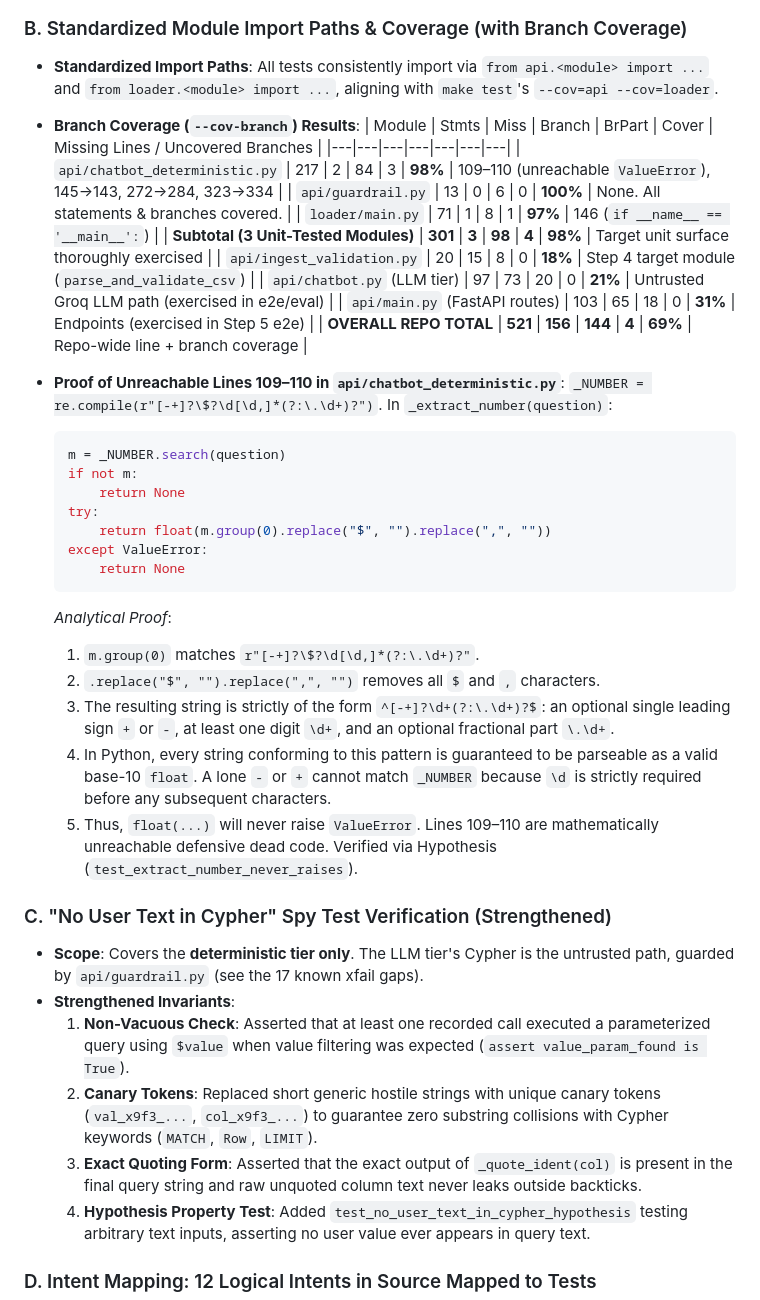
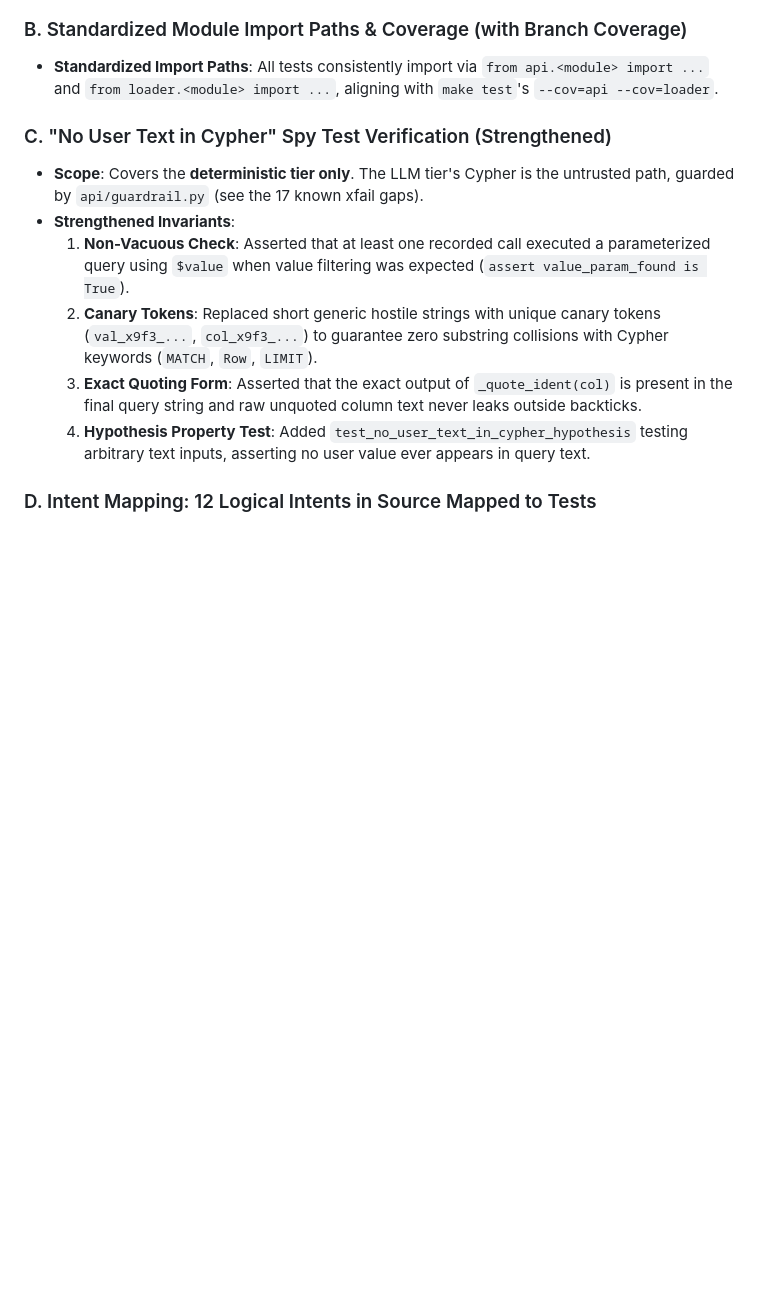
Before and after one commit to AbdulRahman1807/rst5, a Markdown page: docs/PROGRESS.md, the part around one of its changes. GitHub-like rendering; blank space fills up the shorter version.

````diff
--- a/docs/PROGRESS.md
+++ b/docs/PROGRESS.md
@@ -139,36 +138,6 @@ Implemented in-memory unit tests across `tests/test_deterministic.py` and `tests
 
 ### B. Standardized Module Import Paths & Coverage (with Branch Coverage)
 - **Standardized Import Paths**: All tests consistently import via `from api.<module> import ...` and `from loader.<module> import ...`, aligning with `make test`'s `--cov=api --cov=loader`.
-- **Branch Coverage (`--cov-branch`) Results**:
-| Module | Stmts | Miss | Branch | BrPart | Cover | Missing Lines / Uncovered Branches |
-|---|---|---|---|---|---|---|
-| `api/chatbot_deterministic.py` | 217 | 2 | 84 | 3 | **98%** | 109–110 (unreachable `ValueError`), 145->143, 272->284, 323->334 |
-| `api/guardrail.py` | 13 | 0 | 6 | 0 | **100%** | None. All statements & branches covered. |
-| `loader/main.py` | 71 | 1 | 8 | 1 | **97%** | 146 (`if __name__ == '__main__':`) |
-| **Subtotal (3 Unit-Tested Modules)** | **301** | **3** | **98** | **4** | **98%** | Target unit surface thoroughly exercised |
-| `api/ingest_validation.py` | 20 | 15 | 8 | 0 | **18%** | Step 4 target module (`parse_and_validate_csv`) |
-| `api/chatbot.py` (LLM tier) | 97 | 73 | 20 | 0 | **21%** | Untrusted Groq LLM path (exercised in e2e/eval) |
-| `api/main.py` (FastAPI routes) | 103 | 65 | 18 | 0 | **31%** | Endpoints (exercised in Step 5 e2e) |
-| **OVERALL REPO TOTAL** | **521** | **156** | **144** | **4** | **69%** | Repo-wide line + branch coverage |
-
-- **Proof of Unreachable Lines 109–110 in `api/chatbot_deterministic.py`**:
-  `_NUMBER = re.compile(r"[-+]?\$?\d[\d,]*(?:\.\d+)?")`.
-  In `_extract_number(question)`:
-  ```python
-  m = _NUMBER.search(question)
-  if not m:
-      return None
-  try:
-      return float(m.group(0).replace("$", "").replace(",", ""))
-  except ValueError:
-      return None
-  ```
-  *Analytical Proof*:
-  1. `m.group(0)` matches `r"[-+]?\$?\d[\d,]*(?:\.\d+)?"`.
-  2. `.replace("$", "").replace(",", "")` removes all `$` and `,` characters.
-  3. The resulting string is strictly of the form `^[-+]?\d+(?:\.\d+)?$`: an optional single leading sign `+` or `-`, at least one digit `\d+`, and an optional fractional part `\.\d+`.
-  4. In Python, every string conforming to this pattern is guaranteed to be parseable as a valid base-10 `float`. A lone `-` or `+` cannot match `_NUMBER` because `\d` is strictly required before any subsequent characters.
-  5. Thus, `float(...)` will never raise `ValueError`. Lines 109–110 are mathematically unreachable defensive dead code. Verified via Hypothesis (`test_extract_number_never_raises`).
 
 ### C. "No User Text in Cypher" Spy Test Verification (Strengthened)
 - **Scope**: Covers the **deterministic tier only**. The LLM tier's Cypher is the untrusted path, guarded by `api/guardrail.py` (see the 17 known xfail gaps).
````
Also changed, not shown: other parts of docs/PROGRESS.md (+86 -50 lines).
